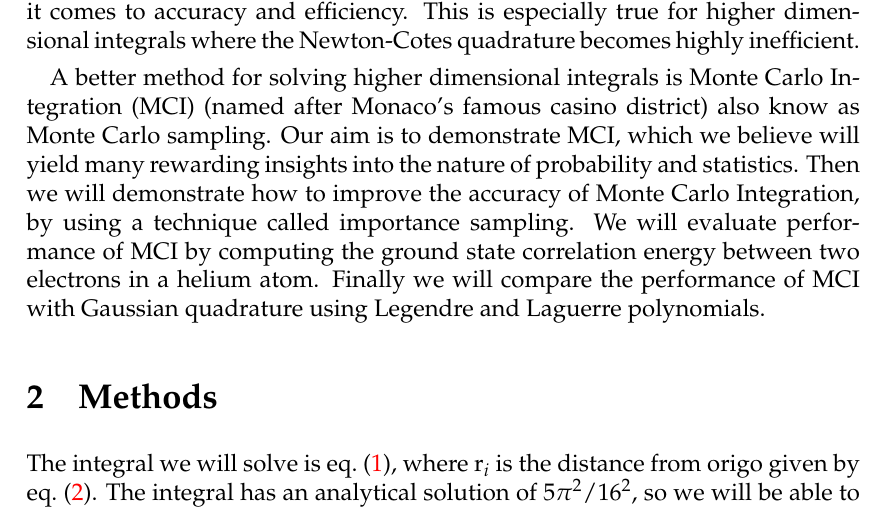
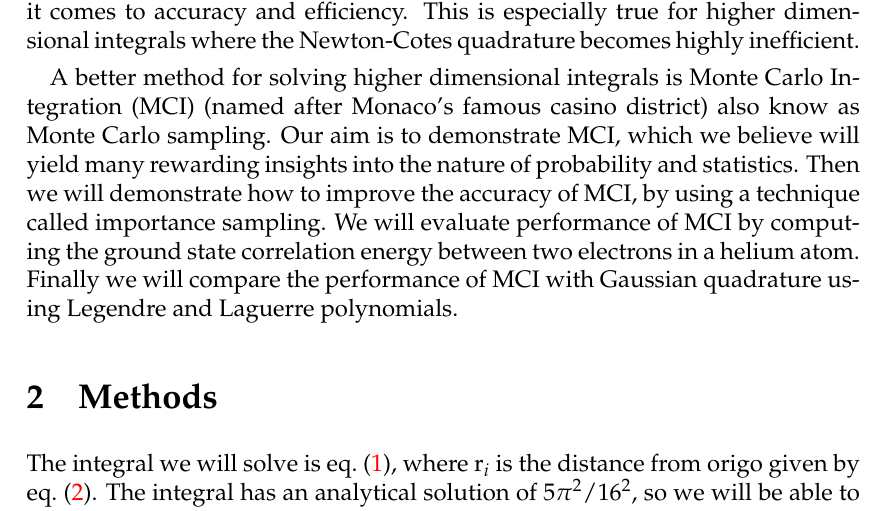
Before and after one commit to ejgal/FYS4150, a LaTeX document (Project3/latex/main.tex, which reads Project3/latex/introduction.tex): part of page 2 of 6, cut so that both start at the same text. Compiled offline with pdfLaTeX.

Commit message:
updated introdution

```diff
--- a/Project3/latex/introduction.tex
+++ b/Project3/latex/introduction.tex
@@ -21,7 +21,7 @@ Integration (MCI) (named after Monaco's famous casino district) also know as
 Monte Carlo sampling.
 Our aim is to demonstrate MCI, which we believe will yield
 many rewarding insights into the nature of probability and statistics. Then we
-will demonstrate how to improve the accuracy of Monte Carlo Integration, by
+will demonstrate how to improve the accuracy of  MCI, by
 using a technique called importance sampling. We will evaluate
 performance of MCI by computing the ground state correlation
 energy between two electrons in a helium atom. Finally we will compare the
```
